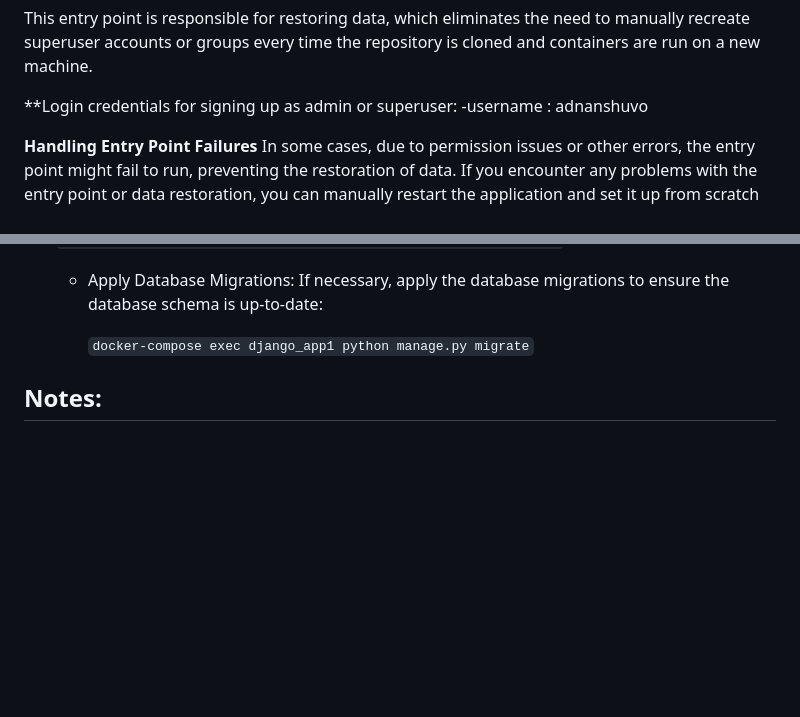
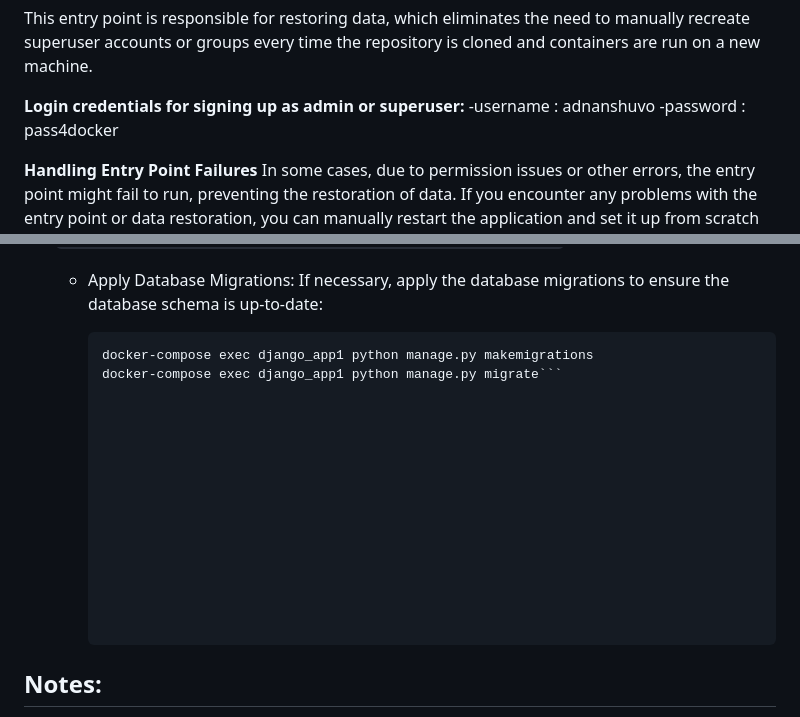
Before and after one commit to mdadnanshuvo/Inventory_Management, a Markdown page: README.md, 2 parts joined by grey strips. Rendered like a GitHub page; blank space fills up the shorter version.

````diff
--- a/README.md
+++ b/README.md
@@ -137,8 +137,9 @@ ENTRYPOINT ["/bin/bash", "/app/entrypoint.sh"]
 ```
 This entry point is responsible for restoring data, which eliminates the need to manually recreate superuser accounts or groups every time the repository is cloned and containers are run on a new machine.
 
-  **Login credentials for signing up as admin or superuser:
+  **Login credentials for signing up as admin or superuser:**
      -username : adnanshuvo
+     -password : pass4docker
 
 
  **Handling Entry Point Failures**
@@ -167,7 +168,9 @@ This entry point is responsible for restoring data, which eliminates the need to
     - Apply Database Migrations:
        If necessary, apply the database migrations to ensure the database schema is up-to-date:
 
-       ```docker-compose exec django_app1 python manage.py migrate```
+       ```
+       docker-compose exec django_app1 python manage.py makemigrations
+       docker-compose exec django_app1 python manage.py migrate```
 
 
 
````
